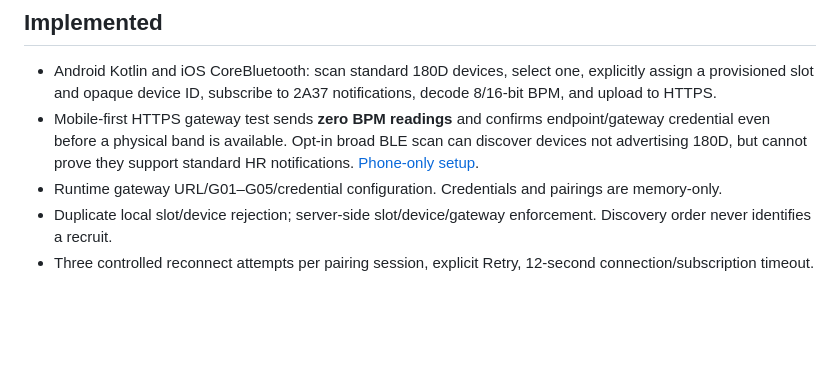
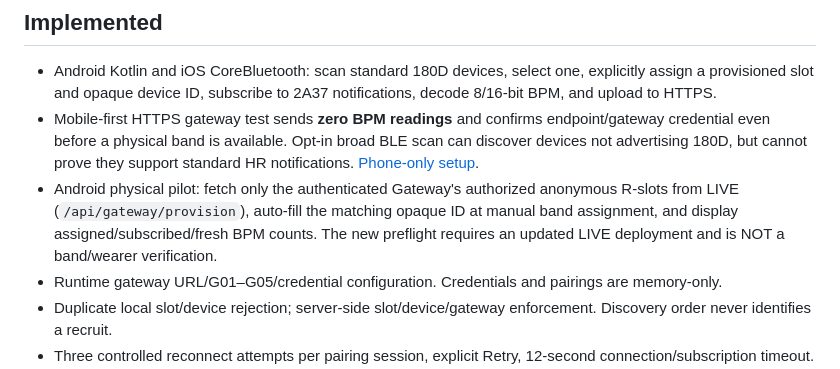
Before and after one commit to teeyaii/Recruit-Health-Monitor, a Markdown page: README.md, the part around the change. GitHub-like rendering; blank space fills up the shorter version.

Commit message:
Describe Android pilot auto-provisioning and explicit hardware verification limits

```diff
--- a/README.md
+++ b/README.md
@@ -16,6 +16,7 @@ STEVE is not a clinically validated medical device or heat-injury detector. Miss
 
 - Android Kotlin and iOS CoreBluetooth: scan standard 180D devices, select one, explicitly assign a provisioned slot and opaque device ID, subscribe to 2A37 notifications, decode 8/16-bit BPM, and upload to HTTPS.
 - Mobile-first HTTPS gateway test sends **zero BPM readings** and confirms endpoint/gateway credential even before a physical band is available. Opt-in broad BLE scan can discover devices not advertising 180D, but cannot prove they support standard HR notifications. [Phone-only setup](docs/MOBILE_CONNECTIVITY_MVP.md).
+- Android physical pilot: fetch only the authenticated Gateway\'s authorized anonymous R-slots from LIVE (`/api/gateway/provision`), auto-fill the matching opaque ID at manual band assignment, and display assigned/subscribed/fresh BPM counts. The new preflight requires an updated LIVE deployment and is NOT a band/wearer verification.
 - Runtime gateway URL/G01–G05/credential configuration. Credentials and pairings are memory-only.
 - Duplicate local slot/device rejection; server-side slot/device/gateway enforcement. Discovery order never identifies a recruit.
 - Three controlled reconnect attempts per pairing session, explicit Retry, 12-second connection/subscription timeout. Foreground operation only: leaving the app disconnects devices.
```
